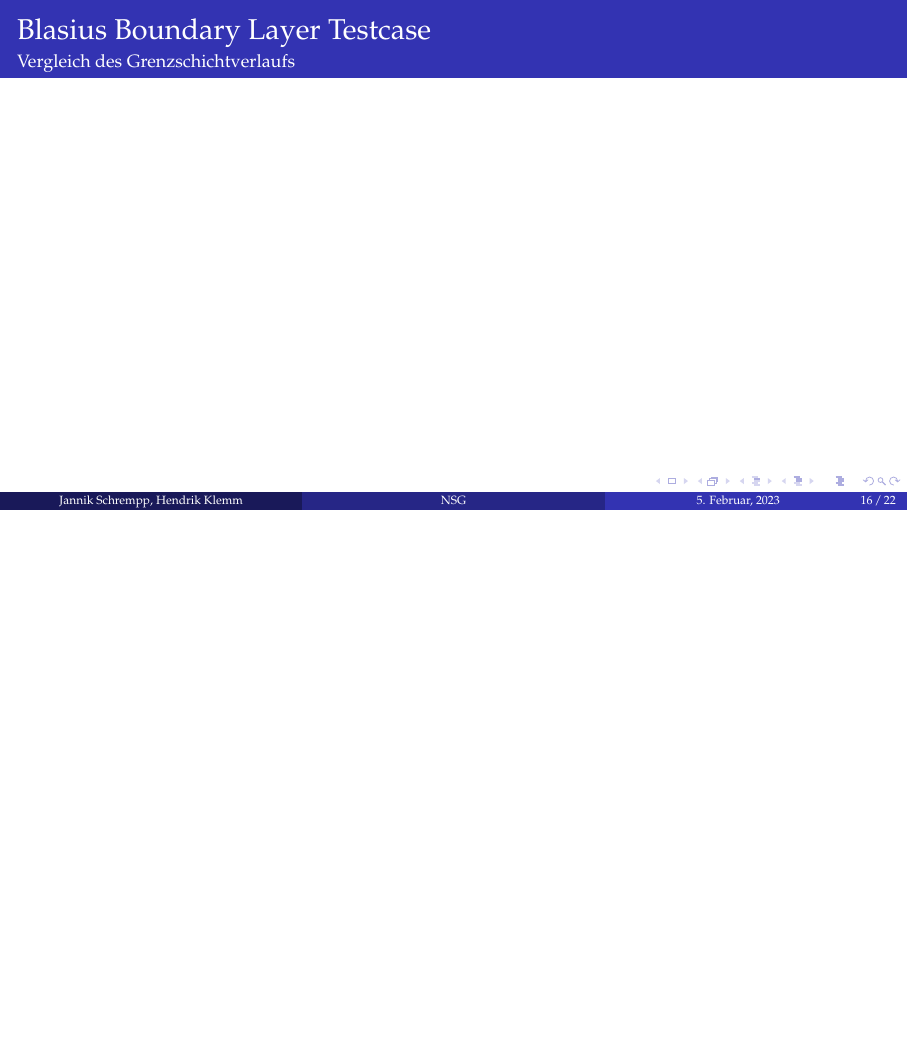
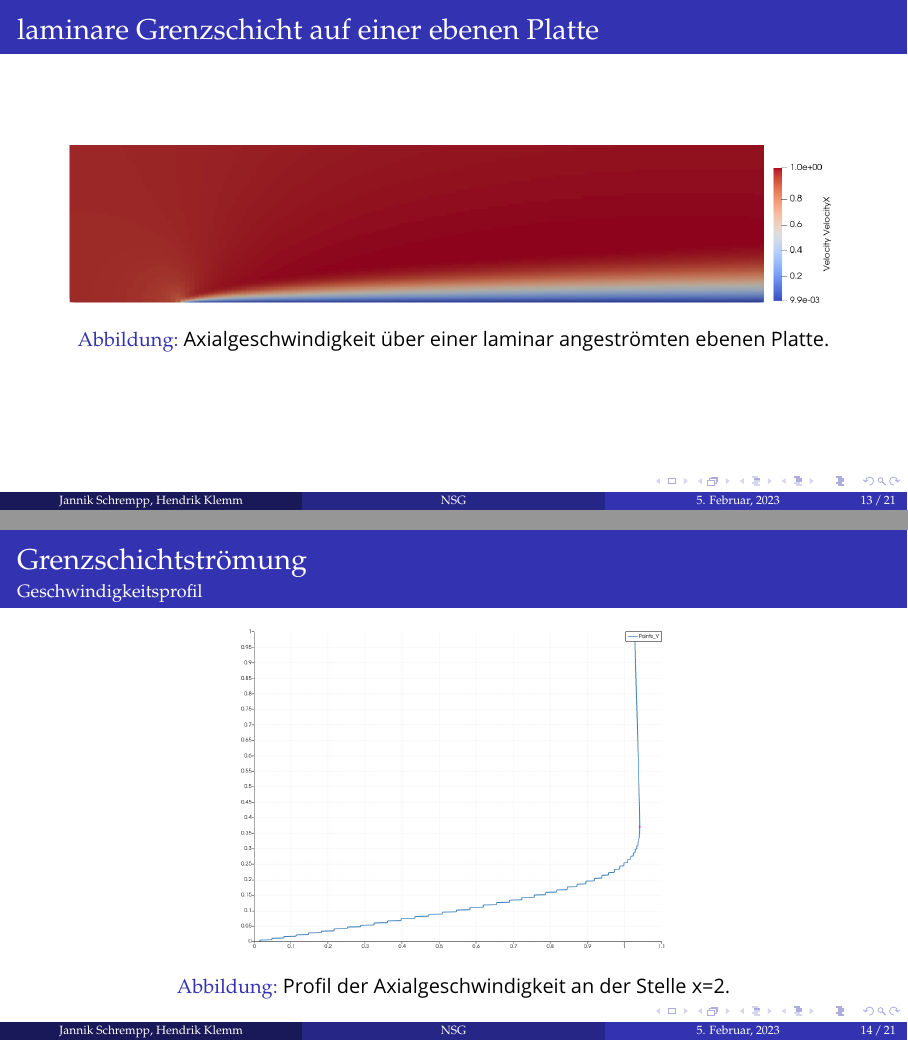
Before and after one commit to HendrikKlemm/CFD-ProgSem_Praesentation, LaTeX slides (Navier_Stokes/Präsentation/presentation.tex): page 16 of 22 before the commit and pages 13 and 14 of 21 after it, the two joined at a grey line, the shorter picture padded with empty space. Compiled offline with pdfLaTeX.

Commit message:
A2 hinzugefügt

```diff
--- a/Navier_Stokes/Präsentation/presentation.tex
+++ b/Navier_Stokes/Präsentation/presentation.tex
@@ -415,20 +398,38 @@ wobei E die Diskretisierungsfehler und h den gemittelten Gitterabstand darstelle
 \end{frame}
 
 \subsection{A2}
+\begin{frame}
+	\frametitle{laminare Grenzschicht auf einer ebenen Platte}
+	\begin{center}
+		\begin{figure}
+			\includegraphics[width=0.9\linewidth]{boundary_layer.png}
+			\caption{Axialgeschwindigkeit über einer laminar angeströmten ebenen Platte.}
+		\end{figure}
+	\end{center}
+\end{frame}
 
 \begin{frame}
-	\frametitle{Blasius Boundary Layer Testcase}
-
-	% Bild
-
+	\frametitle{Grenzschichtströmung}
+	\framesubtitle{Geschwindigkeitsprofil}
+	\begin{center}
+		\begin{figure}
+			\includegraphics[width=0.5\linewidth]{vx_x=2.png}
+			\caption{Profil der Axialgeschwindigkeit an der Stelle x=2.}
+		\end{figure}
+	\end{center}
+% Warum ist v>1 teils? -> Masseerhaltung
 \end{frame}
 
-
 \begin{frame}
-	\frametitle{Blasius Boundary Layer Testcase}
-	\framesubtitle{Vergleich des Grenzschichtverlaufs} % Optional subtitle
-	% vergleich der GS-Dicke bei x=2
-	% ggf. Verlauf der GS-Dicke über x
+	\frametitle{Grenzschichtströmung}
+	\framesubtitle{Grenzschichtdicke}
+	\begin{center}
+		\begin{figure}
+			\includegraphics[width=0.6\linewidth]{a2_plot.png}
+			\caption{Vergleich der theoretischen Grenzschichtdicke zur Simulation.}
+		\end{figure}
+	\end{center}
+% relativ gute Übereinstimmung.
 \end{frame}
 
 
```
Also changed, not shown: Navier_Stokes/Präsentation/Images/a2_plot.png (added), Navier_Stokes/Präsentation/Images/boundary_layer.png (added), Navier_Stokes/Präsentation/Images/vx_x=2.png (added), Navier_Stokes/Präsentation/presentation.pdf, Navier_Stokes/Präsentation/presentation.tex (19 more changed lines), 7 other files.
